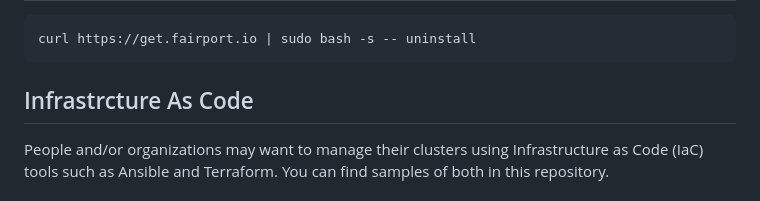
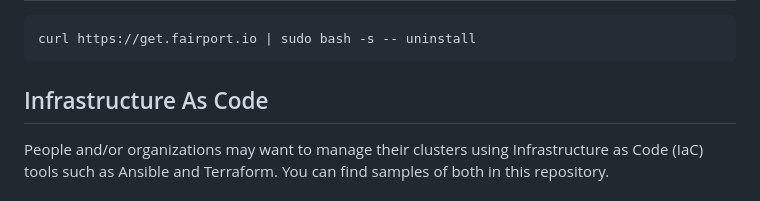
Before and after one commit to fairport-io/get-fairport-io, a Markdown page: README.md, the part around the change. Rendered like a GitHub page.

Commit message:
Fix typo in 'Infrastructure As Code' section

````diff
--- a/README.md
+++ b/README.md
@@ -105,7 +105,7 @@ curl https://get.fairport.io | sudo -E bash -
 ```shell
 curl https://get.fairport.io | sudo bash -s -- uninstall
 ```
-## Infrastrcture As Code
+## Infrastructure As Code
 
 People and/or organizations may want to manage their clusters using Infrastructure as Code (IaC) tools such as Ansible and Terraform.  You can find samples of both in this repository.
 
````
